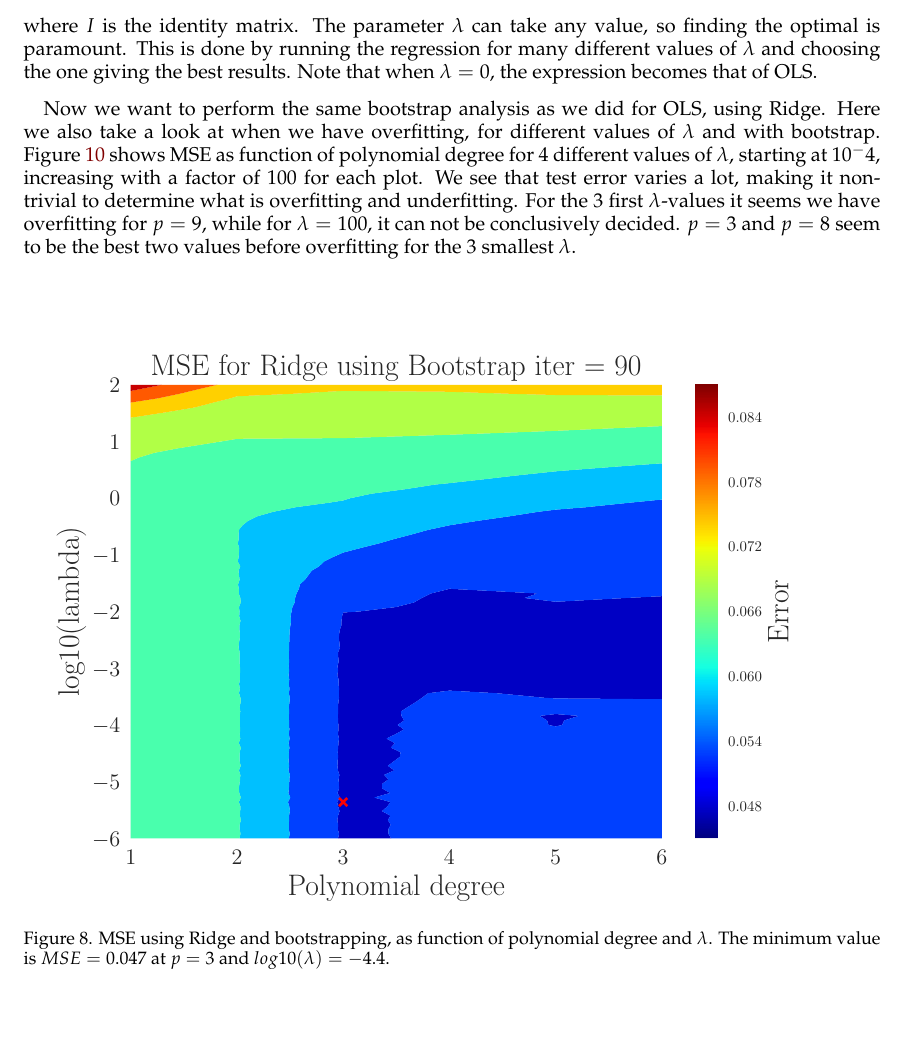
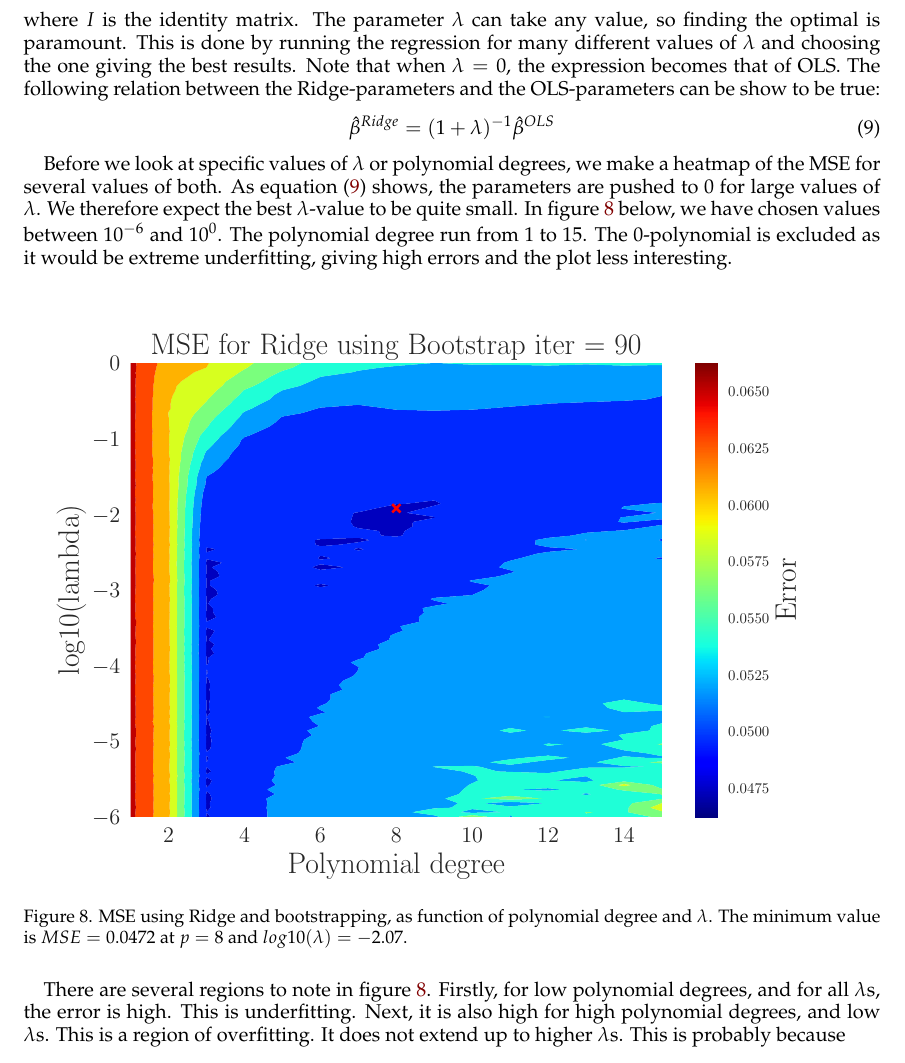
Before and after one commit to sigurdru/FYS-STK4155-Applied-Data-Analysis-and-Machine-Learning, a LaTeX paper (project1/tex/Project1.tex): part of page 12 of 26, cut so that both start at the same text, the shorter picture padded with empty space. Compiled offline with pdfLaTeX.

Commit message:
update tex

```diff
--- a/project1/tex/Project1.tex
+++ b/project1/tex/Project1.tex
@@ -336,13 +336,17 @@ In some cases, it might happen that the matrix $\mathbf{X}^T\mathbf{X}$ is singu
 \begin{equation}
 	\boldsymbol{\hat{\beta}} = (X^TX+\lambda I)X^T\vc{z},
 \end{equation}
-where $I$ is  the identity matrix. The parameter $\lambda$ can take any value, so finding the optimal is paramount. This is done by running the regression for many different values of $\lambda$ and choosing the one giving the best results.  Note that when $\lambda=0$, the expression becomes that of OLS.
+where $I$ is  the identity matrix. The parameter $\lambda$ can take any value, so finding the optimal is paramount. This is done by running the regression for many different values of $\lambda$ and choosing the one giving the best results.  Note that when $\lambda=0$, the expression becomes that of OLS. The following relation between the Ridge-parameters and the OLS-parameters can be show to be true:
+\begin{equation}\label{eq:beta_ridge_ols}
+	\hat{\beta}^{Ridge} = (1 + \lambda)^{-1}\hat{\beta}^{OLS}
+\end{equation}
 
-Now we want to perform the same bootstrap analysis as we did for OLS, using Ridge. Here we also take a look at when we have overfitting, for different values of $\lambda$ and with bootstrap. Figure \ref{fig:Ridge_boot_PM} shows MSE as function of polynomial degree for 4 different values of $\lambda$, starting at $10^-4$, increasing with a factor of 100 for each plot. We see that test error varies a lot, making it non-trivial to determine what is overfitting and underfitting. For the 3 first $\lambda$-values it seems we have overfitting for $p=9$, while for $\lambda=100$, it can not be conclusively decided. $p=3$ and $p=8$ seem to be the best two values before overfitting for the 3 smallest $\lambda$.
+Before we look at specific values of $\lambda$ or polynomial degrees, we make a heatmap of the MSE for several values of both. As equation \eqref{eq:beta_ridge_ols} shows, the parameters are pushed to $0$ for large values of $\lambda$. We therefore expect the best $\lambda$-value to be quite small. In figure \ref{fig:Ridge-boot_heatmap} below, we have chosen values between $10^{-6}$ and $10^0$. The polynomial degree run from $1$ to $15$. The 0-polynomial is excluded as it would be extreme underfitting, giving high errors and the plot less interesting.
 
 \begin{figure}[H]
-	\includegraphics[width=\linewidth]{Contour_PL_Ridge_Bootstrap90_n30_eps0.2_p1_6_lmb2_m6.pdf}
-	\caption{MSE using Ridge and bootstrapping, as function of polynomial degree and $\lambda$. The minimum value is $MSE=0.047$ at $p=3$ and $log10(\lambda) = -4.4$.}
+	\includegraphics[width=\linewidth]{Contour_PL_Ridge_Bootstrap90_n30_eps0.2_p1_15_lmb0_m6.pdf}
+	\caption{MSE using Ridge and bootstrapping, as function of polynomial degree and $\lambda$. The minimum value is $MSE=0.0472$ at $p=8$ and $log10(\lambda) = -2.07$.}
 	\label{fig:Ridge-boot_heatmap}
 \end{figure}
 
+There are several regions to note in figure \ref{fig:Ridge-boot_heatmap}. Firstly, for low polynomial degrees, and for all $\lambda$s, the error is high. This is underfitting. Next, it is also high for high polynomial degrees, and low $\lambda$s. This is a region of overfitting. It does not extend up to higher $\lambda$s. This is probably because
```
Also changed, not shown: project1/tex/Project1.tex (8 more changed lines).
